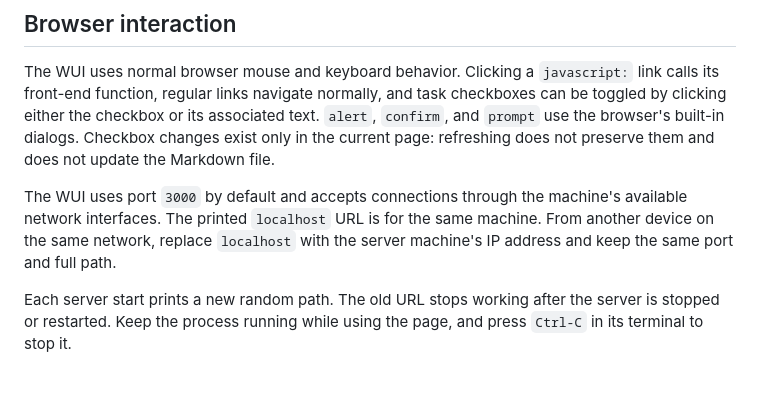
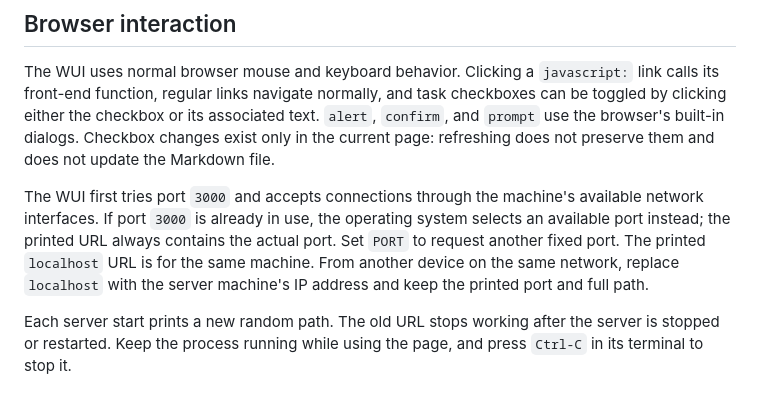
Before and after one commit to jjtseng93/jsmdcui, a Markdown page: README.md, the part around the change. Rendered like a GitHub page.

Commit message:
readme server port 3000 & fallback

```diff
--- a/README.md
+++ b/README.md
@@ -558,10 +558,13 @@ its associated text. `alert`, `confirm`, and `prompt` use the browser's built-in
 dialogs. Checkbox changes exist only in the current page: refreshing does not
 preserve them and does not update the Markdown file.
 
-The WUI uses port `3000` by default and accepts connections through the
-machine's available network interfaces. The printed `localhost` URL is for the
-same machine. From another device on the same network, replace `localhost` with
-the server machine's IP address and keep the same port and full path.
+The WUI first tries port `3000` and accepts connections through the machine's
+available network interfaces. If port `3000` is already in use, the operating
+system selects an available port instead; the printed URL always contains the
+actual port. Set `PORT` to request another fixed port. The printed `localhost`
+URL is for the same machine. From another device on the same network, replace
+`localhost` with the server machine's IP address and keep the printed port and
+full path.
 
 Each server start prints a new random path. The old URL stops working after the
 server is stopped or restarted. Keep the process running while using the page,
```
Also changed, not shown: CHANGELOG.md (+5 -1 lines), runtime/help/help.md (+7 -4 lines).
